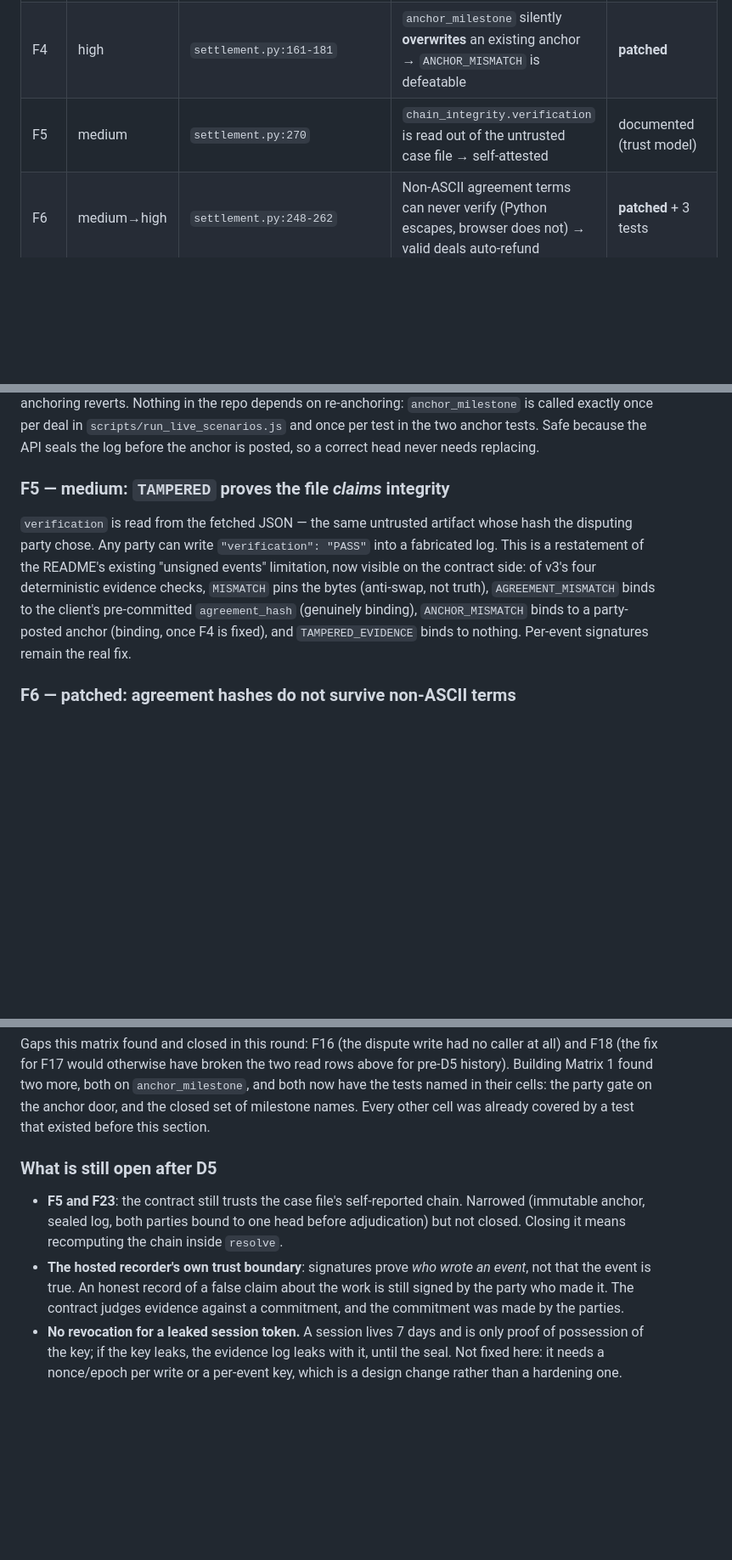
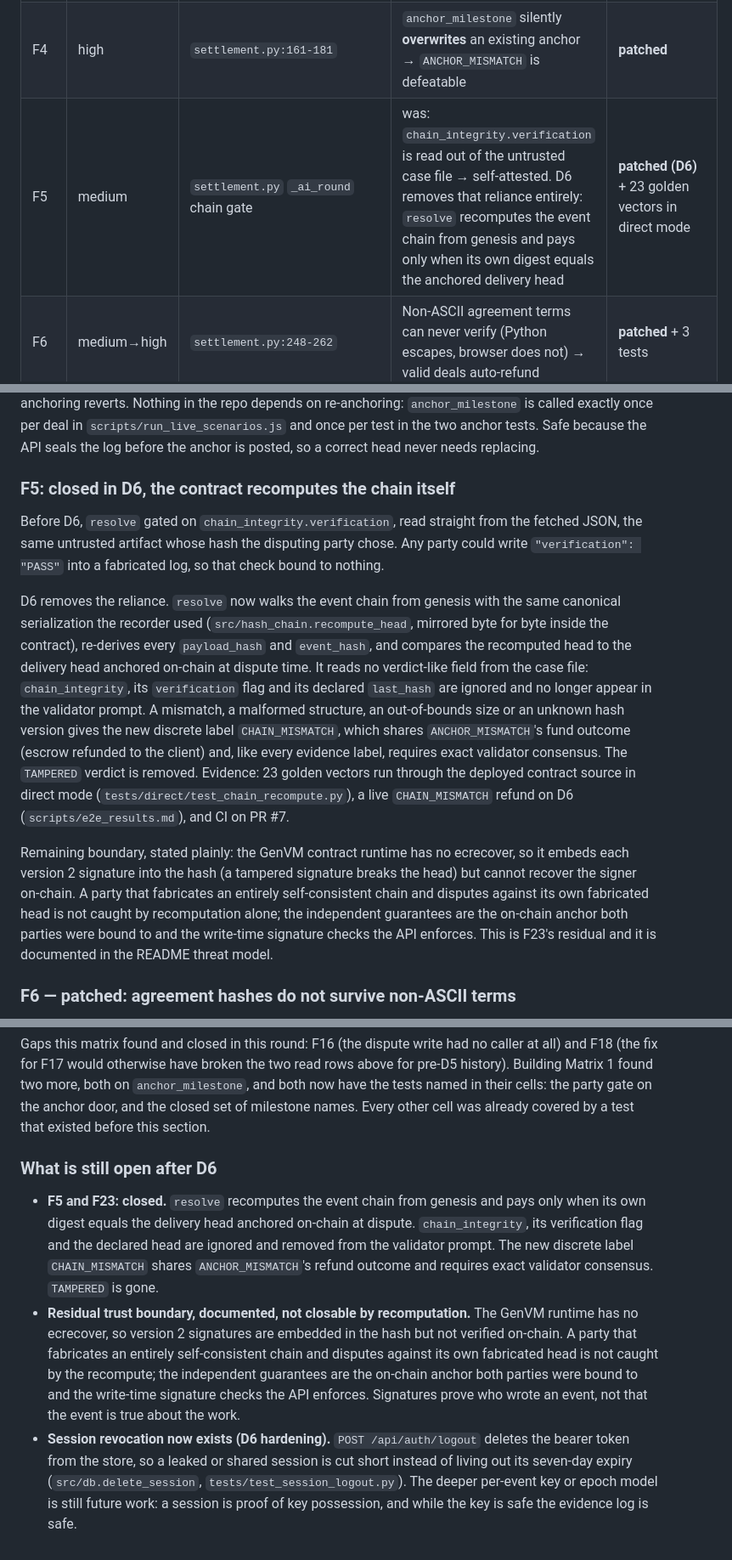
Before and after one commit to hoveiser/flight-recorder, a Markdown page: AUDIT.md, 3 parts joined by grey strips. Shown at 85% size. GitHub-like rendering; blank space fills up the shorter version.

Commit message:
D6 phase 6: close F5/F23 in AUDIT.md, add CHAIN_MISMATCH/live and logout coverage, record honest rescan

```diff
--- a/AUDIT.md
+++ b/AUDIT.md
@@ -96,7 +96,7 @@ interest; **high** = funds permanently stuck or an integrity guarantee is void;
 | F2  | high        | `settlement.py:95-104`; gates at `:189/:365/:424/:442/:459` | `unresolvable` is a terminal dead state; escrow locked forever                                                                                                                                                     | documented, docstring corrected |
 | F3  | high        | `settlement.py:363`                                         | `resolve` is unauthenticated — anyone can spend a deal's retry allowance (enables F2) and trigger the irreversible evidence refund                                                                                 | documented                      |
 | F4  | high        | `settlement.py:161-181`                                     | `anchor_milestone` silently **overwrites** an existing anchor → `ANCHOR_MISMATCH` is defeatable                                                                                                                    | **patched**                     |
-| F5  | medium      | `settlement.py:270`                                         | `chain_integrity.verification` is read out of the untrusted case file → self-attested                                                                                                                              | documented (trust model)        |
+| F5  | medium      | `settlement.py` `_ai_round` chain gate                       | was: `chain_integrity.verification` is read out of the untrusted case file → self-attested. D6 removes that reliance entirely: `resolve` recomputes the event chain from genesis and pays only when its own digest equals the anchored delivery head | **patched (D6)** + 23 golden vectors in direct mode |
 | F6  | medium→high | `settlement.py:248-262`                                     | Non-ASCII agreement terms can never verify (Python escapes, browser does not) → valid deals auto-refund                                                                                                            | **patched** + 3 tests           |
 | F7  | medium      | `settlement.py:440-454`, `index.html:547`                   | 60-second appeal window + `finalize` has no party check → the appeal right is decorative                                                                                                                           | documented                      |
 | F8  | medium      | `settlement.py:294-296`                                     | The model never sees event payloads, only counts → "AI validators adjudicate the evidence" overstates it                                                                                                           | documented                      |
@@ -189,16 +189,34 @@ is called exactly once per deal in `scripts/run_live_scenarios.js` and once per
 in the two anchor tests. Safe because the API seals the log before the anchor is
 posted, so a correct head never needs replacing.
 
-### F5 — medium: `TAMPERED` proves the file _claims_ integrity
+### F5: closed in D6, the contract recomputes the chain itself
 
-`verification` is read from the fetched JSON — the same untrusted artifact whose
-hash the disputing party chose. Any party can write `"verification": "PASS"` into a
-fabricated log. This is a restatement of the README's existing "unsigned events"
-limitation, now visible on the contract side: of v3's four deterministic evidence
-checks, `MISMATCH` pins the bytes (anti-swap, not truth), `AGREEMENT_MISMATCH` binds
-to the client's pre-committed `agreement_hash` (genuinely binding), `ANCHOR_MISMATCH`
-binds to a party-posted anchor (binding, once F4 is fixed), and `TAMPERED_EVIDENCE`
-binds to nothing. Per-event signatures remain the real fix.
+Before D6, `resolve` gated on `chain_integrity.verification`, read straight from the
+fetched JSON, the same untrusted artifact whose hash the disputing party chose. Any
+party could write `"verification": "PASS"` into a fabricated log, so that check bound
+to nothing.
+
+D6 removes the reliance. `resolve` now walks the event chain from genesis with the same
+canonical serialization the recorder used (`src/hash_chain.recompute_head`, mirrored
+byte for byte inside the contract), re-derives every `payload_hash` and `event_hash`,
+and compares the recomputed head to the delivery head anchored on-chain at dispute time.
+It reads no verdict-like field from the case file: `chain_integrity`, its
+`verification` flag and its declared `last_hash` are ignored and no longer appear in the
+validator prompt. A mismatch, a malformed structure, an out-of-bounds size or an unknown
+hash version gives the new discrete label `CHAIN_MISMATCH`, which shares
+`ANCHOR_MISMATCH`'s fund outcome (escrow refunded to the client) and, like every evidence
+label, requires exact validator consensus. The `TAMPERED` verdict is removed. Evidence:
+23 golden vectors run through the deployed contract source in direct mode
+(`tests/direct/test_chain_recompute.py`), a live `CHAIN_MISMATCH` refund on D6
+(`scripts/e2e_results.md`), and CI on PR #7.
+
+Remaining boundary, stated plainly: the GenVM contract runtime has no ecrecover, so it
+embeds each version 2 signature into the hash (a tampered signature breaks the head) but
+cannot recover the signer on-chain. A party that fabricates an entirely self-consistent
+chain and disputes against its own fabricated head is not caught by recomputation alone;
+the independent guarantees are the on-chain anchor both parties were bound to and the
+write-time signature checks the API enforces. This is F23's residual and it is documented
+in the README threat model.
 
 ### F6 — patched: agreement hashes do not survive non-ASCII terms
 
@@ -538,16 +574,23 @@ history). Building Matrix 1 found two more, both on `anchor_milestone`, and both
 tests named in their cells: the party gate on the anchor door, and the closed set of milestone
 names. Every other cell was already covered by a test that existed before this section.
 
-### What is still open after D5
+### What is still open after D6
 
-- **F5 and F23**: the contract still trusts the case file's self-reported chain. Narrowed
-  (immutable anchor, sealed log, both parties bound to one head before adjudication) but not
-  closed. Closing it means recomputing the chain inside `resolve`.
-- **The hosted recorder's own trust boundary**: signatures prove *who wrote an event*, not
-  that the event is true. An honest record of a false claim about the work is still signed by
-  the party who made it. The contract judges evidence against a commitment, and the commitment
-  was made by the parties.
-- **No revocation for a leaked session token.** A session lives 7 days and is only proof of
-  possession of the key; if the key leaks, the evidence log leaks with it, until the seal.
-  Not fixed here: it needs a nonce/epoch per write or a per-event key, which is a design
-  change rather than a hardening one.
+- **F5 and F23: closed.** `resolve` recomputes the event chain from genesis and pays only
+  when its own digest equals the delivery head anchored on-chain at dispute.
+  `chain_integrity`, its verification flag and the declared head are ignored and removed
+  from the validator prompt. The new discrete label `CHAIN_MISMATCH` shares
+  `ANCHOR_MISMATCH`'s refund outcome and requires exact validator consensus. `TAMPERED`
+  is gone.
+- **Residual trust boundary, documented, not closable by recomputation.** The GenVM
+  runtime has no ecrecover, so version 2 signatures are embedded in the hash but not
+  verified on-chain. A party that fabricates an entirely self-consistent chain and
+  disputes against its own fabricated head is not caught by the recompute; the
+  independent guarantees are the on-chain anchor both parties were bound to and the
+  write-time signature checks the API enforces. Signatures prove who wrote an event, not
+  that the event is true about the work.
+- **Session revocation now exists (D6 hardening).** `POST /api/auth/logout` deletes the
+  bearer token from the store, so a leaked or shared session is cut short instead of
+  living out its seven-day expiry (`src/db.delete_session`, `tests/test_session_logout.py`).
+  The deeper per-event key or epoch model is still future work: a session is proof of key
+  possession, and while the key is safe the evidence log is safe.
```
Also changed, not shown: other parts of AUDIT.md (+25 -7 lines).
